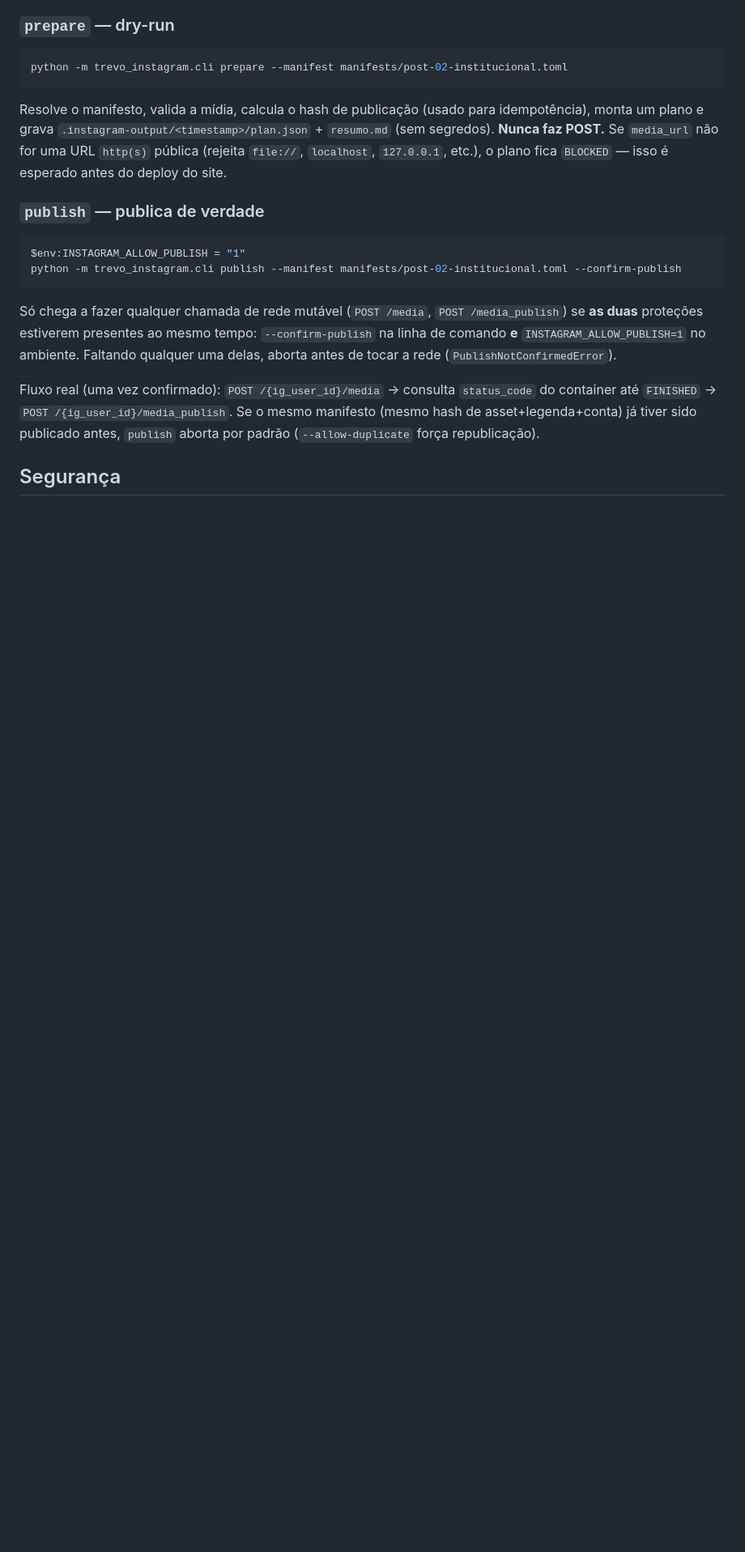
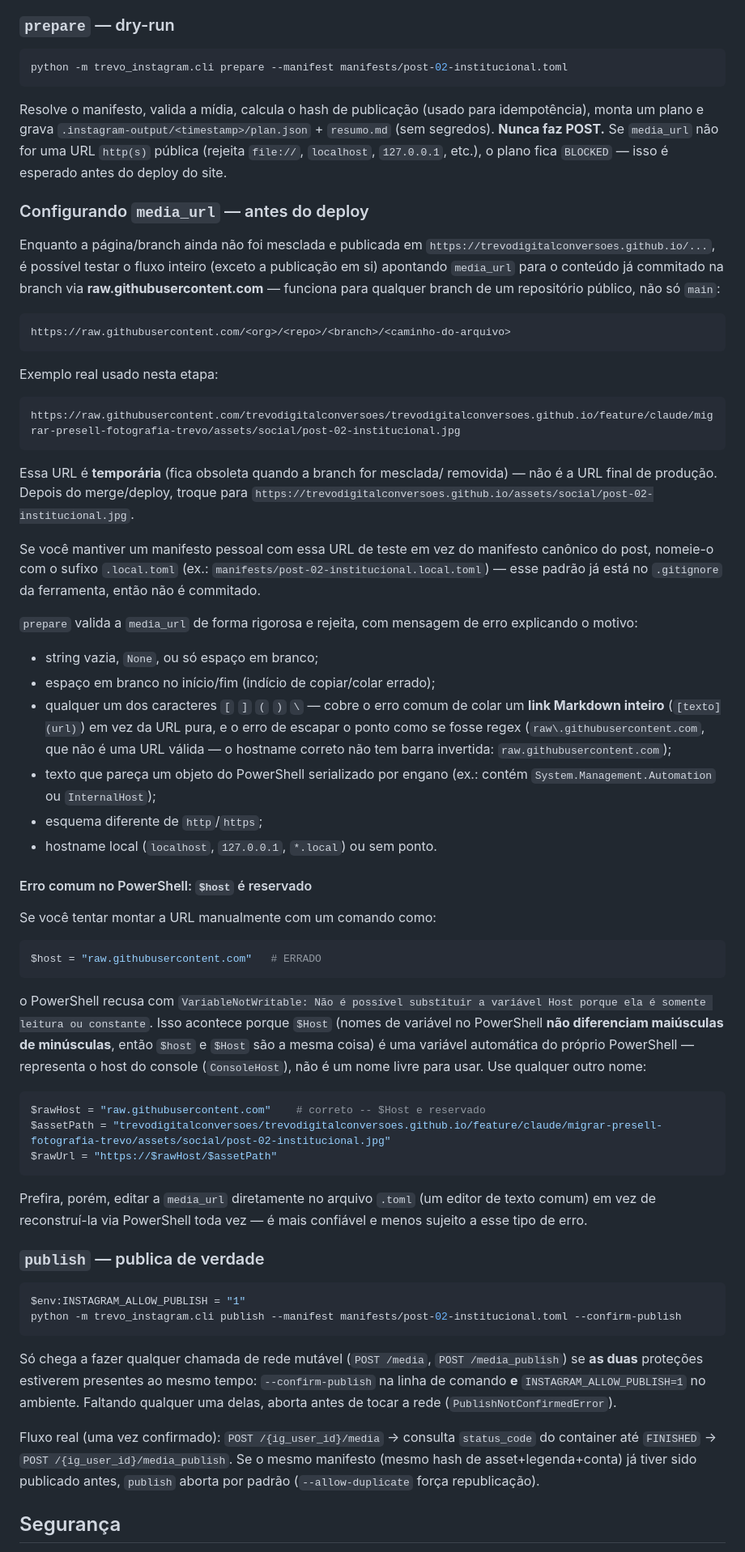
Before and after one commit to trevodigitalconversoes/trevodigitalconversoes.github.io, a Markdown page: tools/instagram/README.md, the part around one of its changes. Shown at 81% size. GitHub-like rendering; blank space fills up the shorter version.

Commit message:
docs: document media_url setup, PowerShell $Host pitfall, and tests
README.md: como usar raw.githubusercontent.com para testar antes do
deploy (URL temporaria, valida so enquanto a branch existir);
convencao manifests/*.local.toml para manifestos pessoais de teste;
explicacao do erro VariableNotWritable ($Host e variavel automatica
reservada do PowerShell, case-insensitive, nao um nome livre) com
exemplo corrigido; regras completas de rejeicao de media_url;
troubleshooting atualizado; contagem de testes atualizada (59 -> 75).

Co-Authored-By: Claude Sonnet 5 <noreply@anthropic.com>

````diff
--- a/tools/instagram/README.md
+++ b/tools/instagram/README.md
@@ -173,6 +173,77 @@ segredos). **Nunca faz POST.** Se `media_url` não for uma URL
 `http(s)` pública (rejeita `file://`, `localhost`, `127.0.0.1`, etc.),
 o plano fica `BLOCKED` — isso é esperado antes do deploy do site.
 
+### Configurando `media_url` — antes do deploy
+
+Enquanto a página/branch ainda não foi mesclada e publicada em
+`https://trevodigitalconversoes.github.io/...`, é possível testar o
+fluxo inteiro (exceto a publicação em si) apontando `media_url` para o
+conteúdo já commitado na branch via **raw.githubusercontent.com** —
+funciona para qualquer branch de um repositório público, não só
+`main`:
+
+```
+https://raw.githubusercontent.com/<org>/<repo>/<branch>/<caminho-do-arquivo>
+```
+
+Exemplo real usado nesta etapa:
+
+```
+https://raw.githubusercontent.com/trevodigitalconversoes/trevodigitalconversoes.github.io/feature/claude/migrar-presell-fotografia-trevo/assets/social/post-02-institucional.jpg
+```
+
+Essa URL é **temporária** (fica obsoleta quando a branch for mesclada/
+removida) — não é a URL final de produção. Depois do merge/deploy,
+troque para
+`https://trevodigitalconversoes.github.io/assets/social/post-02-institucional.jpg`.
+
+Se você mantiver um manifesto pessoal com essa URL de teste em vez do
+manifesto canônico do post, nomeie-o com o sufixo `.local.toml` (ex.:
+`manifests/post-02-institucional.local.toml`) — esse padrão já está no
+`.gitignore` da ferramenta, então não é commitado.
+
+`prepare` valida a `media_url` de forma rigorosa e rejeita, com
+mensagem de erro explicando o motivo:
+
+- string vazia, `None`, ou só espaço em branco;
+- espaço em branco no início/fim (indício de copiar/colar errado);
+- qualquer um dos caracteres `[` `]` `(` `)` `\` — cobre o erro comum
+  de colar um **link Markdown inteiro** (`[texto](url)`) em vez da URL
+  pura, e o erro de escapar o ponto como se fosse regex
+  (`raw\.githubusercontent.com`, que não é uma URL válida — o hostname
+  correto não tem barra invertida: `raw.githubusercontent.com`);
+- texto que pareça um objeto do PowerShell serializado por engano
+  (ex.: contém `System.Management.Automation` ou `InternalHost`);
+- esquema diferente de `http`/`https`;
+- hostname local (`localhost`, `127.0.0.1`, `*.local`) ou sem ponto.
+
+#### Erro comum no PowerShell: `$host` é reservado
+
+Se você tentar montar a URL manualmente com um comando como:
+
+```powershell
+$host = "raw.githubusercontent.com"   # ERRADO
+```
+
+o PowerShell recusa com
+`VariableNotWritable: Não é possível substituir a variável Host porque
+ela é somente leitura ou constante`. Isso acontece porque `$Host`
+(nomes de variável no PowerShell **não diferenciam maiúsculas de
+minúsculas**, então `$host` e `$Host` são a mesma coisa) é uma
+variável automática do próprio PowerShell — representa o host do
+console (`ConsoleHost`), não é um nome livre para usar. Use qualquer
+outro nome:
+
+```powershell
+$rawHost = "raw.githubusercontent.com"    # correto -- $Host e reservado
+$assetPath = "trevodigitalconversoes/trevodigitalconversoes.github.io/feature/claude/migrar-presell-fotografia-trevo/assets/social/post-02-institucional.jpg"
+$rawUrl = "https://$rawHost/$assetPath"
+```
+
+Prefira, porém, editar a `media_url` diretamente no arquivo `.toml`
+(um editor de texto comum) em vez de reconstruí-la via PowerShell toda
+vez — é mais confiável e menos sujeito a esse tipo de erro.
+
 ### `publish` — publica de verdade
 
 ```powershell
````
Also changed, not shown: other parts of tools/instagram/README.md (+9 -3 lines).
